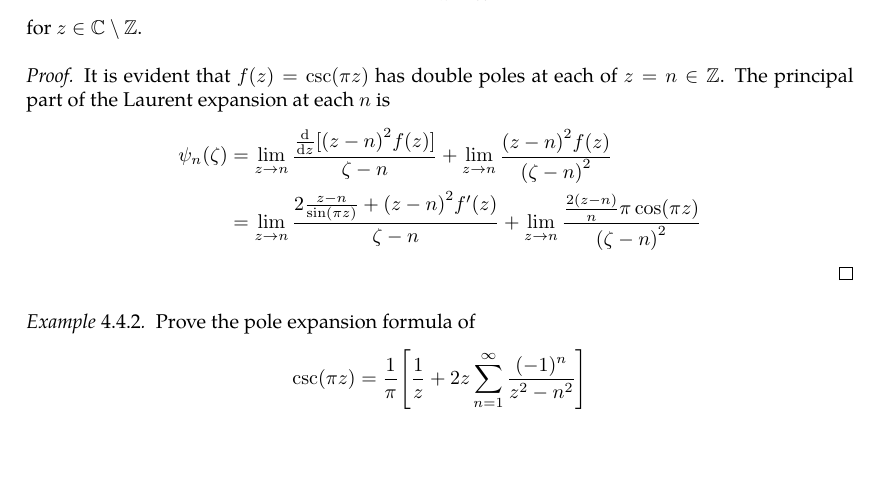
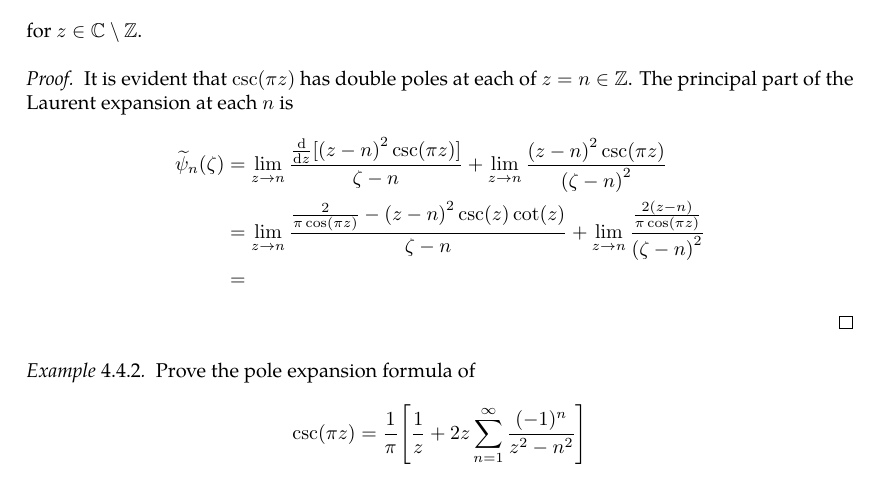
Before and after one commit to slipperking/complex-analysis-latex, a LaTeX document (main.tex): part of page 97 of 123 before the commit and part of page 97 of 122 after it, cut so that both start at the same text, the shorter picture padded with empty space. Compiled offline with pdfLaTeX.

Commit message:
overleaf_to_git (Wed Jul 23 00:01:50 2025 -0700): update main.tex from r18194 to r18200

```diff
--- a/main.tex
+++ b/main.tex
@@ -2443,10 +2443,11 @@ As it turns out, an entire function can in fact be constructed for infinitely ma
     Prove the pole expansion formula of \[\csc^2(\pi z)=\frac{1}{\pi^2}\sum_{n=-\infty}^\infty \frac{1}{\qty(z-n)^2}\] for \(z\in\mathbb{C}\setminus\mathbb{Z}\).
 \end{example}
 \begin{proof}
-    It is evident that \(f(z)=\csc(\pi z)\) has double poles at each of \(z=n\in\mathbb{Z}\). The principal part of the Laurent expansion at each \(n\) is
+    It is evident that \(\csc(\pi z)\) has double poles at each of \(z=n\in\mathbb{Z}\). The principal part of the Laurent expansion at each \(n\) is
     \begin{align*}
-        \psi_n(\zeta)&=\lim_{z\to n}\frac{\dv{z}[\qty(z-n)^2 f(z)]}{\zeta-n}+\lim_{z\to n}\frac{\qty(z-n)^2 f(z)}{\qty(\zeta-n)^2}\\
-        &=\lim_{z\to n}\frac{2\frac{z-n}{\sin(\pi z)}+\qty(z-n)^2 f'(z)}{\zeta-n}+\lim_{z\to n}\frac{\frac{2\qty(z-n)}n{\pi\cos(\pi z)}}{\qty(\zeta-n)^2}
+        \widetilde{\psi}_n(\zeta)&=\lim_{z\to n}\frac{\dv{z}[\qty(z-n)^2 \csc(\pi z)]}{\zeta-n}+\lim_{z\to n}\frac{\qty(z-n)^2 \csc(\pi z)}{\qty(\zeta-n)^2}\\
+        &=\lim_{z\to n}\frac{\frac{2}{\pi\cos(\pi z)}-\qty(z-n)^2\csc(z)\cot(z)}{\zeta-n}+\lim_{z\to n}\frac{\frac{2\qty(z-n)}{\pi\cos(\pi z)}}{\qty(\zeta-n)^2}\\
+        &=
     \end{align*}
 \end{proof}
 \begin{example}\label{ex:cscpoleexpansion}
```
